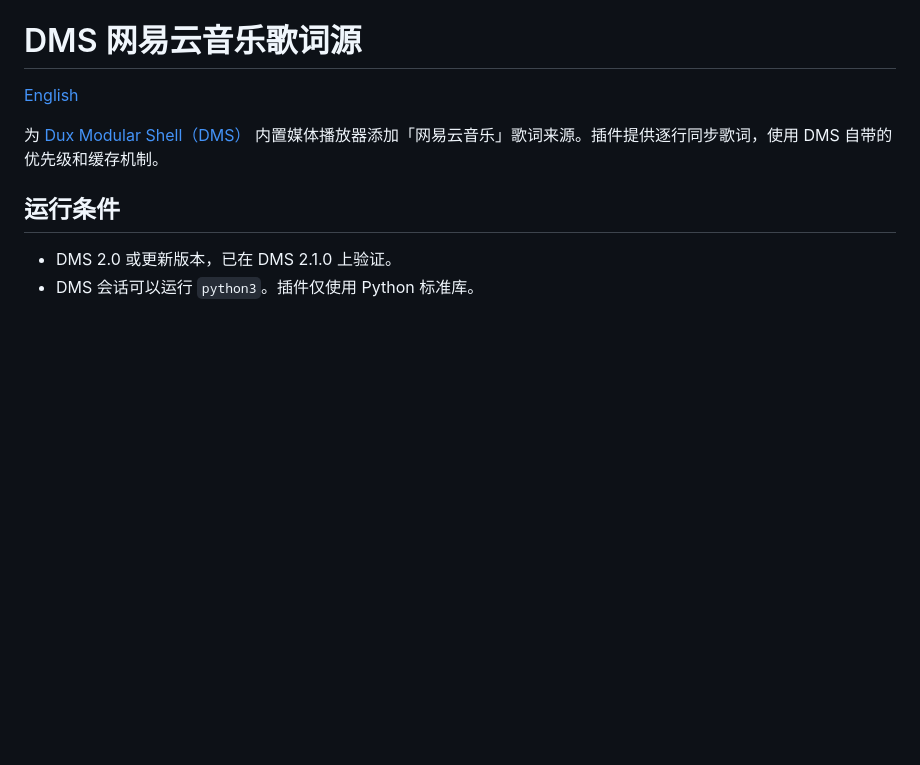
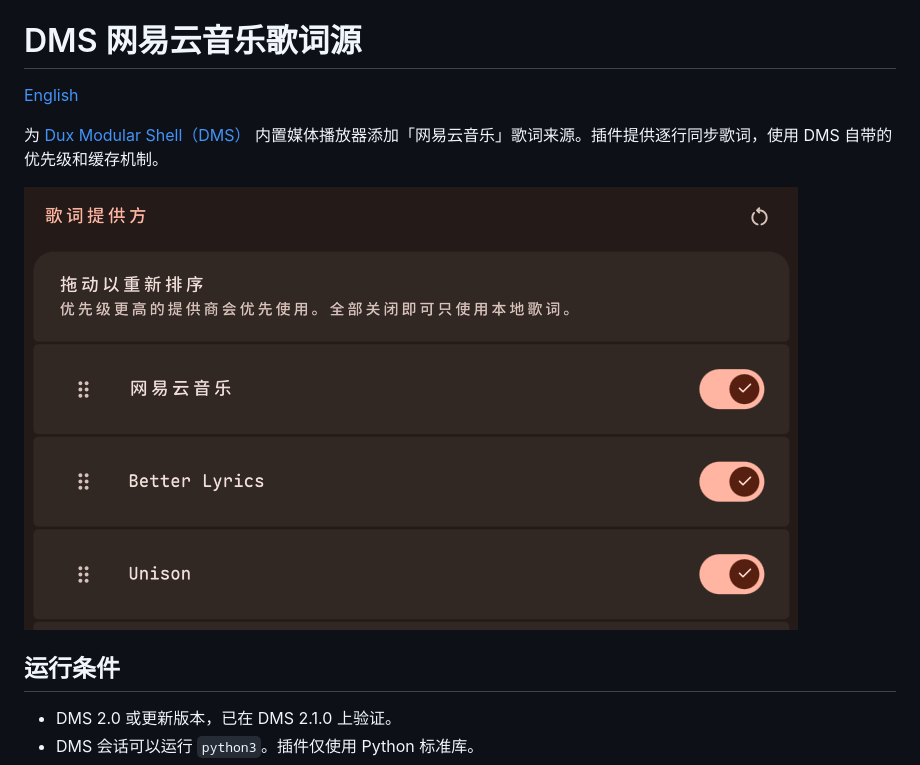
Before and after one commit to mijiaoqvq/dms-netease-lyrics, a Markdown page: README.zh-CN.md, the part around the change. GitHub-like rendering; pictures changed too: docs/lyrics-providers.png (added); blank space fills up the shorter version.

```diff
--- a/README.zh-CN.md
+++ b/README.zh-CN.md
@@ -3,6 +3,8 @@
 [English](README.md)
 
 为 [Dux Modular Shell（DMS）](https://duxlabs.dev/) 内置媒体播放器添加「网易云音乐」歌词来源。插件提供逐行同步歌词，使用 DMS 自带的优先级和缓存机制。
+
+![DMS 歌词提供方列表中的网易云音乐已启用](docs/lyrics-providers.png)
 
 ## 运行条件
 
```
Also changed, not shown: README.md (+2 -0 lines).
